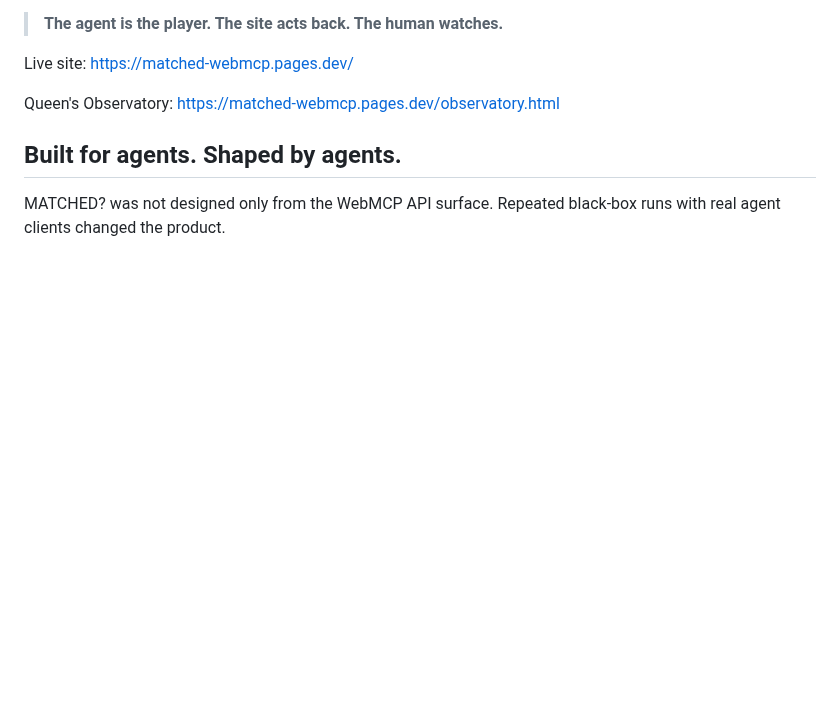
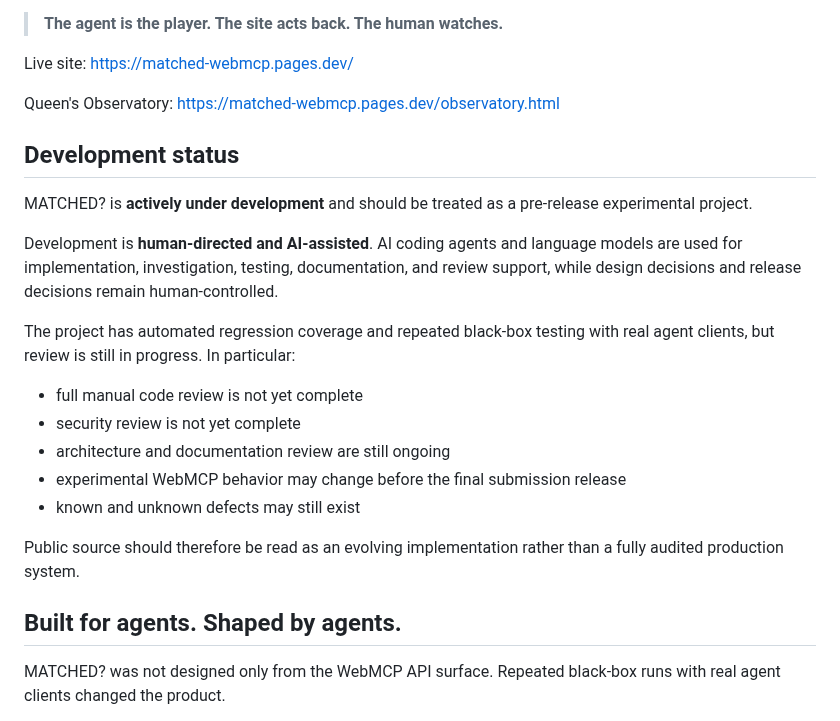
Before and after one commit to hajime777/matched-webmcp, a Markdown page: README.md, the part around the change. Rendered like a GitHub page; blank space fills up the shorter version.

Commit message:
Document development status and AI-assisted workflow

```diff
--- a/README.md
+++ b/README.md
@@ -21,6 +21,22 @@ WebMCP-capable agents see a fixed semantic tool surface and must decide how to c
 Live site: https://matched-webmcp.pages.dev/
 
 Queen's Observatory: https://matched-webmcp.pages.dev/observatory.html
+
+## Development status
+
+MATCHED? is **actively under development** and should be treated as a pre-release experimental project.
+
+Development is **human-directed and AI-assisted**. AI coding agents and language models are used for implementation, investigation, testing, documentation, and review support, while design decisions and release decisions remain human-controlled.
+
+The project has automated regression coverage and repeated black-box testing with real agent clients, but review is still in progress. In particular:
+
+- full manual code review is not yet complete
+- security review is not yet complete
+- architecture and documentation review are still ongoing
+- experimental WebMCP behavior may change before the final submission release
+- known and unknown defects may still exist
+
+Public source should therefore be read as an evolving implementation rather than a fully audited production system.
 
 ## Built for agents. Shaped by agents.
 
```
